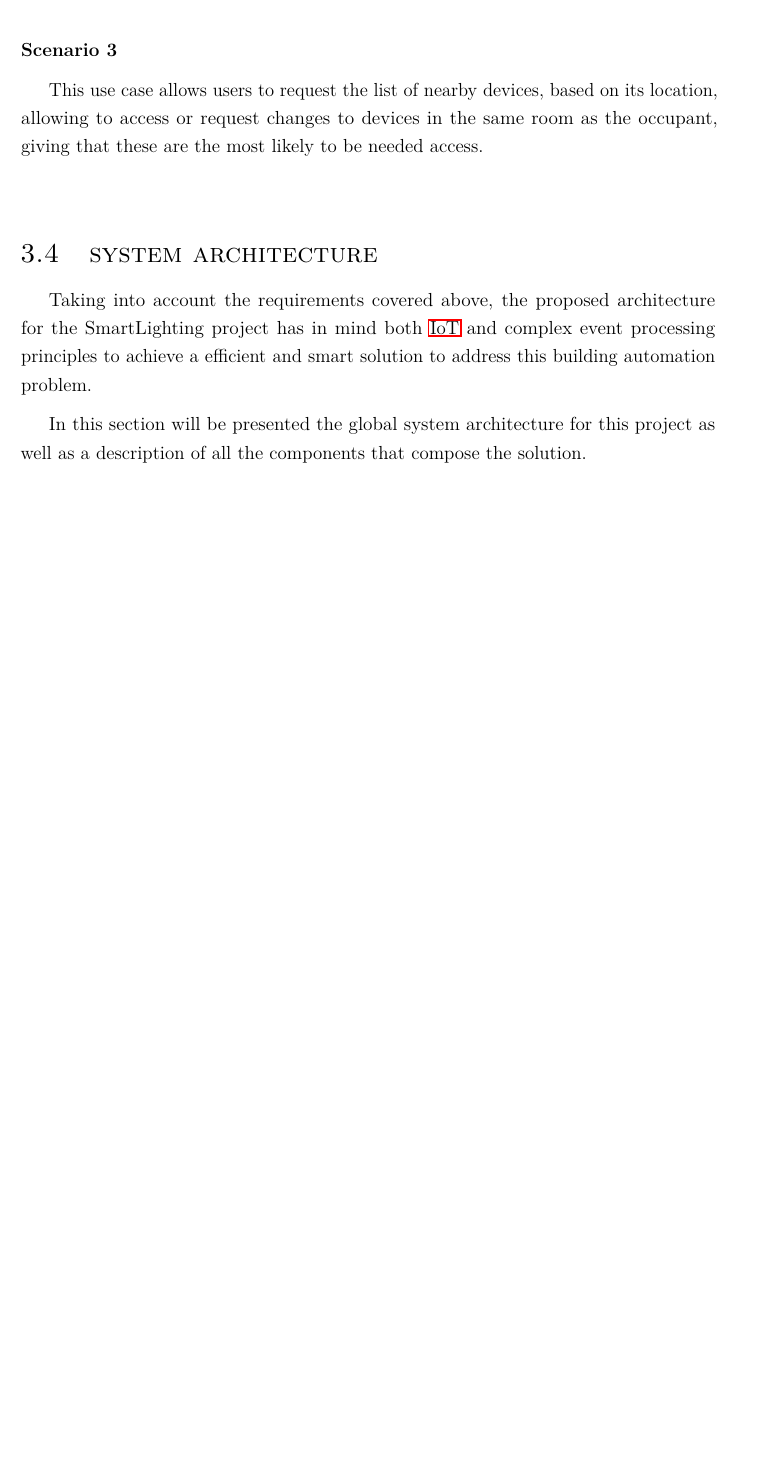
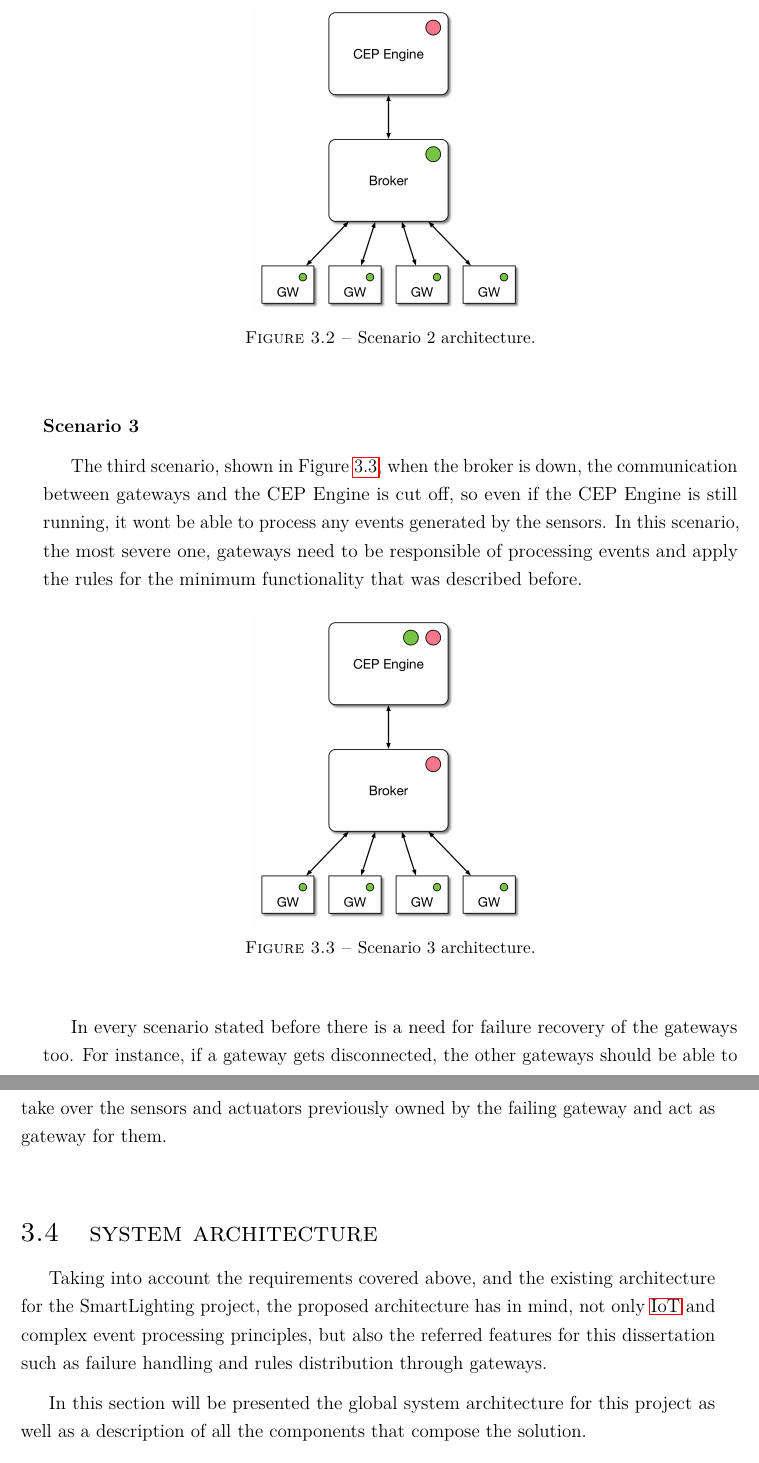
Before and after one commit to Bernardomrf/Dissertation_LaTeX, a LaTeX thesis (latex/matter.tex, which reads latex/chapter3.tex): part of page 28 of 38 before the commit and two parts of pages 29 and 30 of 40 after it, the two joined at a grey line, cut at the place of the change, the shorter picture padded with empty space. Compiled offline with pdfLaTeX.

Commit message:
Grinding

```diff
--- a/latex/chapter3.tex
+++ b/latex/chapter3.tex
@@ -282,20 +291,39 @@ In order to achieve an environment where the minimum functionality of the system
 
 \begin{Paragraph}{Scenario 2}
 
-	In this second scenario, when the CEP module fails, the event processing is halted. So, in order to assure that
+	In this second scenario, shown in Figure \ref{fig:sc2}, when the CEP module fails, the event processing is halted. So, in order to assure that at least the basic building functionalities, like lighting, work, gateways should be able to perform lightweight event processing.
+
+	\begin{figure}[H]
+		\centering
+		\includegraphics[width=0.4\textwidth]{figures/sc2.png}
+		\caption{Scenario 2 architecture. }
+		\label{fig:sc2}
+	\end{figure}
 
 \end{Paragraph}
 
 \begin{Paragraph}{Scenario 3}
 
-	This use case allows users to request the list of nearby devices, based on its location, allowing to access or request changes to devices in the same room as the occupant, giving that these are the most likely to be needed access.
+	The third scenario, shown in Figure \ref{fig:sc3}, when the broker is down, the communication between gateways and the CEP Engine is cut off, so even if the CEP Engine is still running, it wont be able to process any events generated by the sensors.
+	In this scenario, the most severe one, gateways need to be responsible of processing events and apply the rules for the minimum functionality that was described before.
+
+	\begin{figure}[H]
+		\centering
+		\includegraphics[width=0.4\textwidth]{figures/sc3.png}
+		\caption{Scenario 3 architecture. }
+		\label{fig:sc3}
+	\end{figure}
+
 
 \end{Paragraph}
+
+In every scenario stated before there is a need for failure recovery of the gateways too. For instance, if a gateway gets disconnected, the other gateways should be able to take over the sensors and actuators previously owned by the failing gateway and act as gateway for them.
 
 \section{System Architecture}
 \label{Architecture:Architecture}
 
-Taking into account the requirements covered above, the proposed architecture for the SmartLighting project has in mind both \ac{iot} and complex event processing principles to achieve a efficient and smart solution to address this building automation problem.
+
+Taking into account the requirements covered above, and the existing architecture for the SmartLighting project, the proposed architecture has in mind, not only \ac{iot} and complex event processing principles, but also the referred features for this dissertation such as failure handling and rules distribution through gateways.
 
 In this section will be presented the global system architecture for this project as well as a description of all the components that compose the solution.
 
@@ -306,3 +338,5 @@ Based on the \ac{iot} reference model covered in the section **IOT** from the St
+	\label{fig:arch}
+\end{figure}
 
 \begin{Paragraph}{Field layer}
 
```
Also changed, not shown: latex/chapter2.tex (+1 -1 lines), latex/figures/architecture.png (added), latex/figures/sc1.png (added), latex/figures/sc2.png (added), latex/figures/sc3.png (added), latex/chapter3.tex (17 more changed lines).
